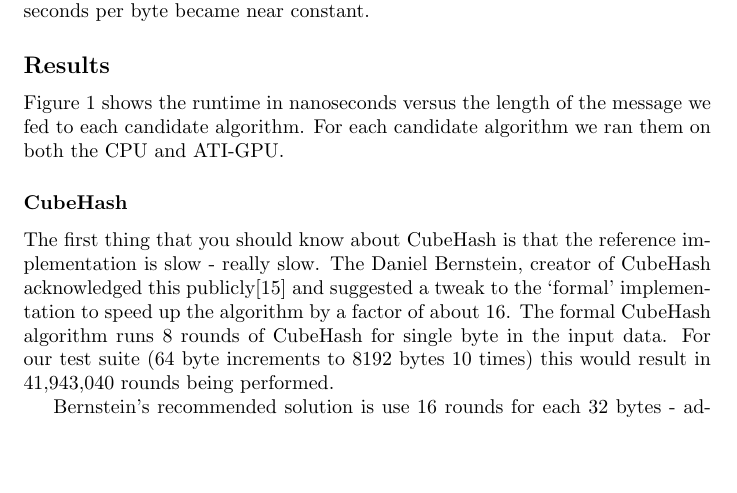
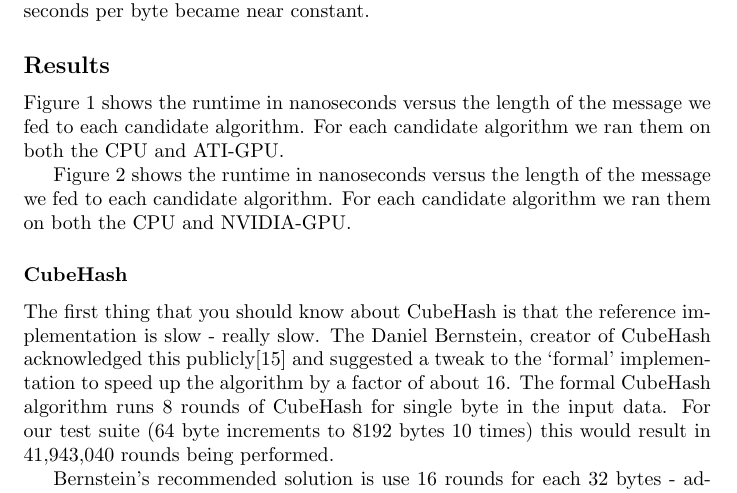
Before and after one commit to dxoigmn/ENGS116Proj, a LaTeX paper (doc/ProjectWriteup.tex, which reads doc/Evaluation.tex): part of page 5 of 8 before the commit and part of page 5 of 9 after it, cut so that both start at the same text, the shorter picture padded with empty space. Compiled offline with pdfLaTeX.

Commit message:
Reordered nvidia gnuplot to reflect actual order of algorithms in legend. Added nvidia figure to the evaluation.tex file.

```diff
--- a/doc/Evaluation.tex
+++ b/doc/Evaluation.tex
@@ -25,3 +28,7 @@ Figure~\ref{fig:sha3_times_ati} shows the runtime in nanoseconds versus the leng
+\end{figure}
+
+Figure~\ref{fig:sha3_times_nvidia} shows the runtime in nanoseconds versus the length of the message we fed to each candidate algorithm. For each candidate algorithm we ran them on both the CPU and NVIDIA-GPU.
+
 \subsubsection*{CubeHash}
 The first thing that you should know about CubeHash is that the reference implementation is  slow - really slow.
 The Daniel Bernstein, creator of CubeHash acknowledged this publicly\cite{Bernstein} and suggested a tweak to the `formal' implementation to speed up the algorithm by a factor of about 16.
```
Also changed, not shown: doc/Evaluation.tex (3 more changed lines), 1 other file.
